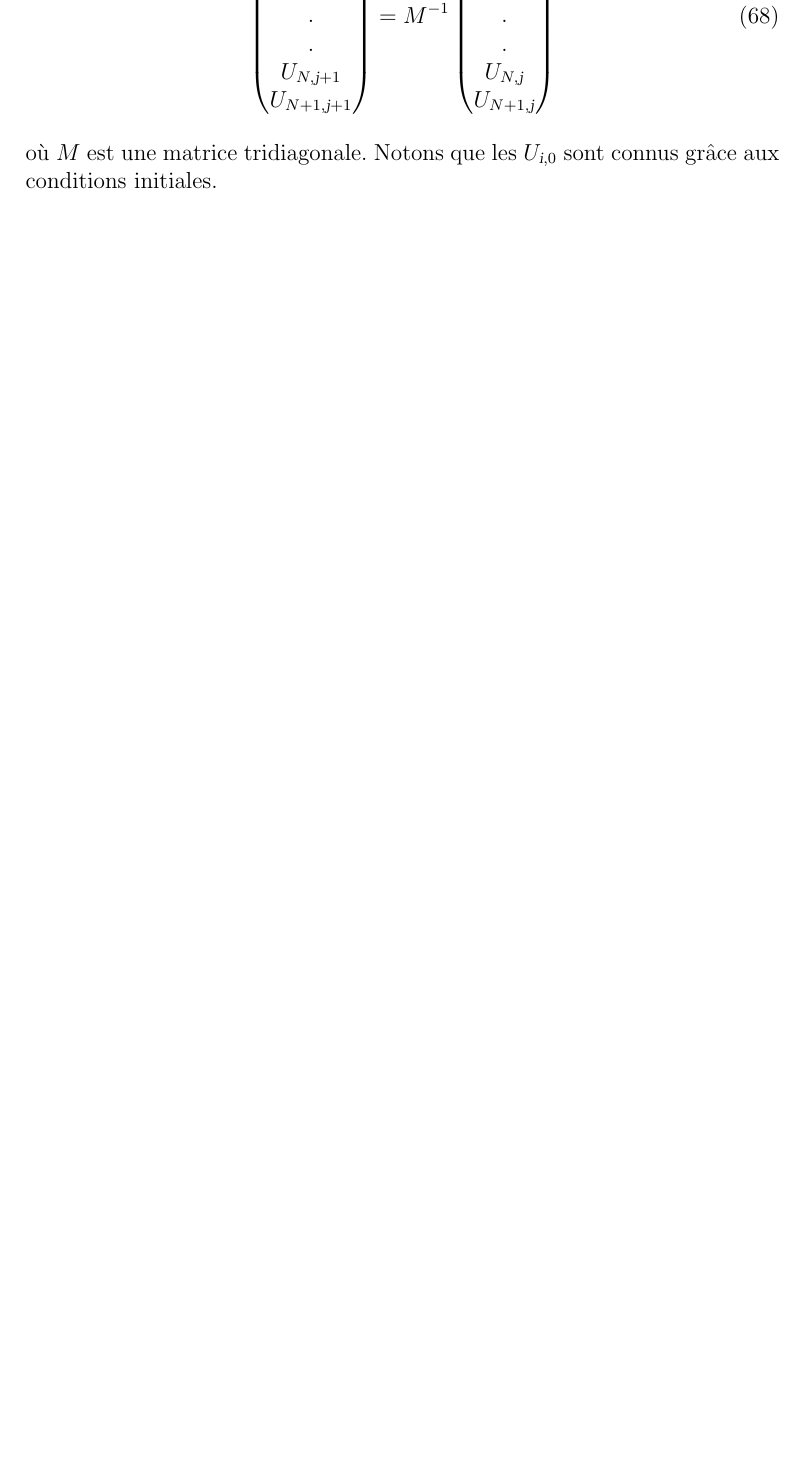
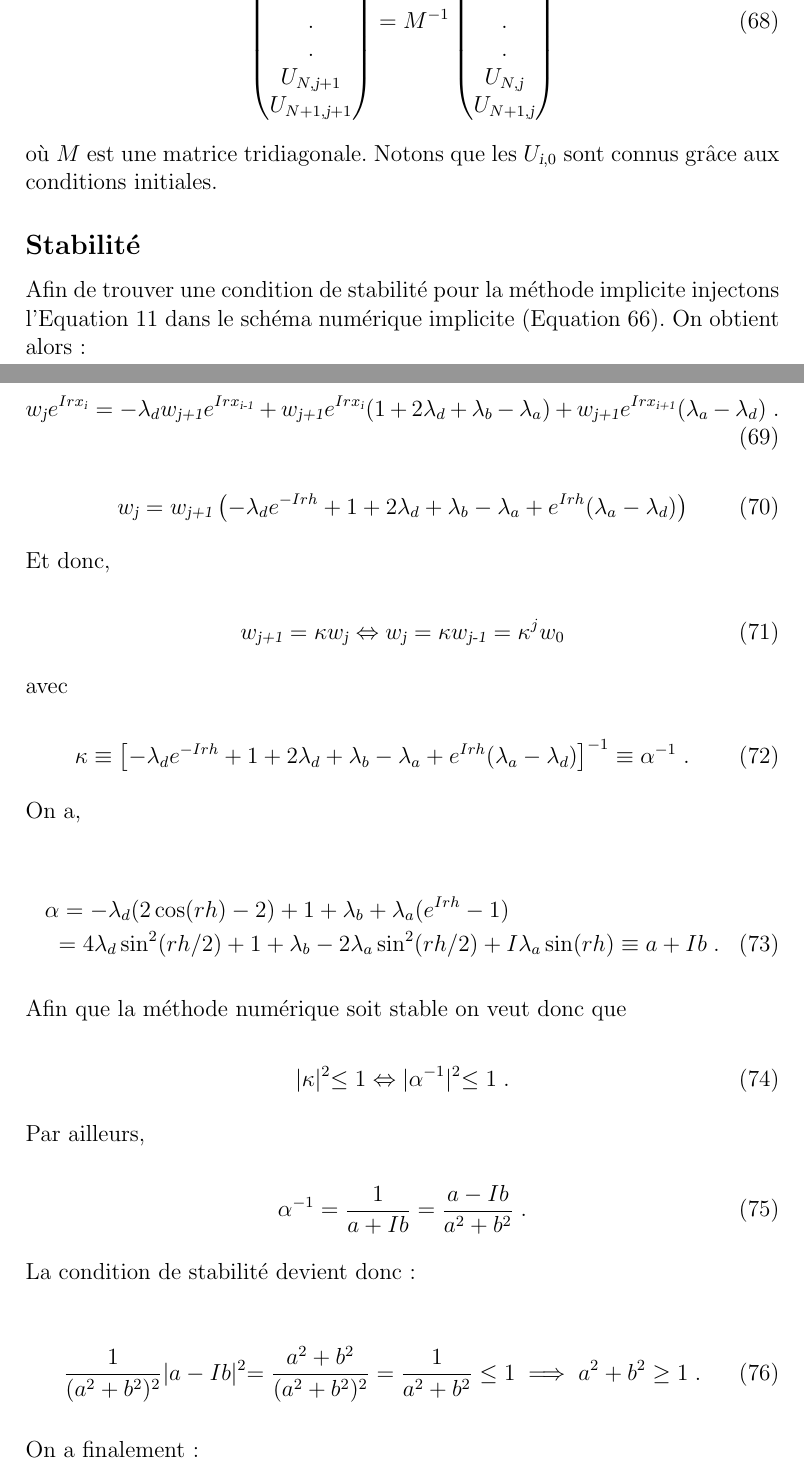
Before and after one commit to aschils/simulation_numerique, a LaTeX document (crucifix/rapport/rapport.tex): part of page 14 of 17 before the commit and two parts of pages 14 and 15 of 19 after it, the two joined at a grey line, cut at the place of the change, the shorter picture padded with empty space. Compiled offline with pdfLaTeX.

Commit message:
reponse Q1.3 stabilite schema implicite

```diff
--- a/crucifix/rapport/rapport.tex
+++ b/crucifix/rapport/rapport.tex
@@ -728,3 +729,57 @@ M^{-1}
 où $M$ est une matrice tridiagonale. Notons que les $U_{\textsl{i},0}$ sont connus
 grâce aux conditions initiales.
 
+\subsection*{Stabilité}
+
+Afin de trouver une condition de stabilité pour la méthode implicite injectons
+l'Equation~\ref{eq:stabilite_expl_sol} dans le schéma numérique implicite
+(Equation~\ref{eq:schema_implicite}). On obtient alors:
+
+\begin{equation}
+  w_{\textsl{j}} e^{Irx_{\textsl{i}}} = -\lambda_d w_{\textsl{j+1}} e^{Irx_{\textsl{i-1}}}
+  + w_{\textsl{j+1}} e^{Irx_{\textsl{i}}} (1+2 \lambda_d + \lambda_b - \lambda_a)
+  +w_{\textsl{j+1}} e^{Irx_{\textsl{i+1}}} (\lambda_a - \lambda_d) \;.
+\end{equation}
+
+\begin{equation}
+  w_{\textsl{j}} = w_{\textsl{j+1}} \left (-\lambda_d e^{-Irh} +1 + 2 \lambda_d+\lambda_b-\lambda_a + e^{Irh} (\lambda_a - \lambda_d) \right )
+\end{equation}
+
+Et donc,
+
+\begin{equation}
+  w_{\textsl{j+1}} = \kappa w_{\textsl{j}} \Leftrightarrow w_{\textsl{j}} = \kappa w_{\textsl{j-1}} = \kappa^j w_0
+\end{equation}
+
+avec
+
+\begin{equation}
+\kappa \equiv \left [ -\lambda_d e^{-Irh} +1 + 2 \lambda_d+\lambda_b-\lambda_a + e^{Irh} (\lambda_a - \lambda_d) \right ]^{-1} \equiv \alpha^{-1}\;.
+\end{equation}
+
+On a,
+
+\begin{multline}
+  \alpha = -\lambda_d (2\cos(rh)-2) +1 +\lambda_b+\lambda_a ( e^{Irh}-1)\\
+  = 4 \lambda_d \sin^2(rh/2) +1 +\lambda_b -2 \lambda_a \sin^2(rh/2) +  I \lambda_a \sin(rh) \equiv a+Ib\;.
+\end{multline}
+
+Afin que la méthode numérique soit stable on veut donc que
+
+\begin{equation}
+  |\kappa|^2 \le 1 \Leftrightarrow |\alpha^{-1}|^2 \le 1\;.
+\end{equation}
+
+Par ailleurs,
+
+\begin{equation}
+\alpha^{-1} = \frac{1}{a+Ib} = \frac{a-Ib}{a^2+b^2}\;.
+\end{equation}
+
+La condition de stabilité devient donc:
+
+\begin{equation}
+ \frac{1}{(a^2+b^2)^2}|a-Ib|^2 = \frac{a^2+b^2}{(a^2+b^2)^2} = \frac{1}{a^2+b^2}  \le 1 \implies a^2+b^2 \ge 1\;.
+\end{equation}
+
+On a finalement:
```
Also changed, not shown: crucifix/rapport/rapport.pdf, crucifix/rapport/rapport.tex (10 more changed lines).
